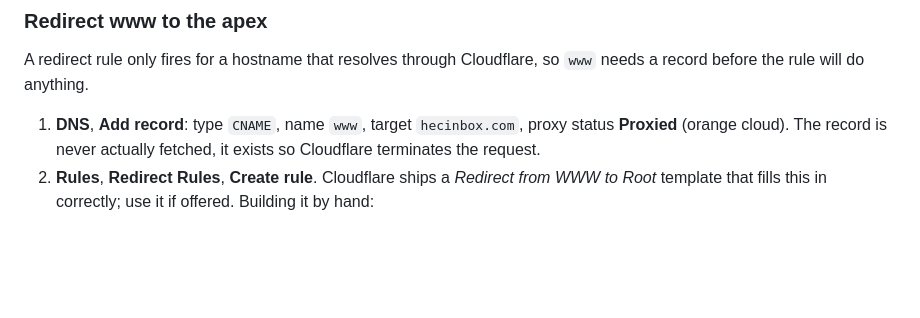
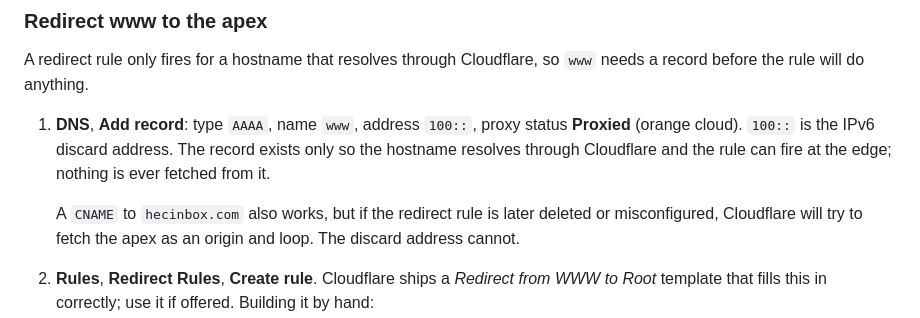
Before and after one commit to Ehsankahrizi/HECinBOX, a Markdown page: DEPLOY.md, the part around the change. Drawn GitHub-style; blank space fills up the shorter version.

Commit message:
Use the discard address for the www record
A proxied CNAME from www to the apex works only while the redirect rule is
healthy. If the rule is removed or mis-scoped, Cloudflare falls back to
fetching hecinbox.com as an origin and loops. Pointing www at the IPv6 discard
address 100:: makes that failure impossible: there is no origin to reach, so
the hostname either redirects or errors visibly.

Co-Authored-By: Claude Opus 4.8 <noreply@anthropic.com>

```diff
--- a/DEPLOY.md
+++ b/DEPLOY.md
@@ -107,9 +107,14 @@ redirect instead.
 A redirect rule only fires for a hostname that resolves through Cloudflare, so
 `www` needs a record before the rule will do anything.
 
-1. **DNS**, **Add record**: type `CNAME`, name `www`, target `hecinbox.com`,
-   proxy status **Proxied** (orange cloud). The record is never actually
-   fetched, it exists so Cloudflare terminates the request.
+1. **DNS**, **Add record**: type `AAAA`, name `www`, address `100::`, proxy
+   status **Proxied** (orange cloud). `100::` is the IPv6 discard address. The
+   record exists only so the hostname resolves through Cloudflare and the rule
+   can fire at the edge; nothing is ever fetched from it.
+
+   A `CNAME` to `hecinbox.com` also works, but if the redirect rule is later
+   deleted or misconfigured, Cloudflare will try to fetch the apex as an origin
+   and loop. The discard address cannot.
 2. **Rules**, **Redirect Rules**, **Create rule**. Cloudflare ships a
    *Redirect from WWW to Root* template that fills this in correctly; use it if
    offered. Building it by hand:
```
